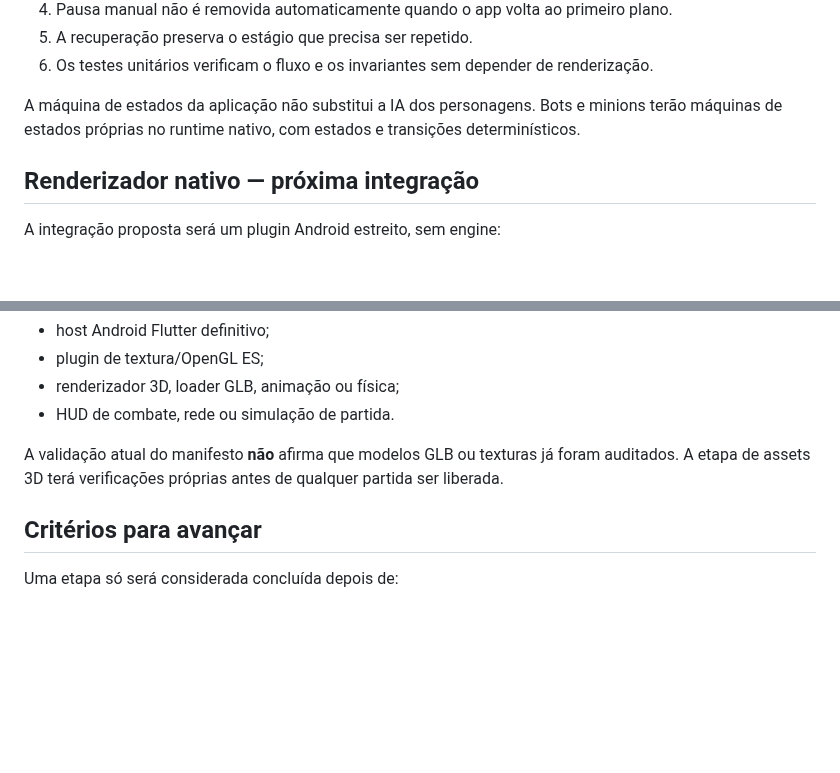
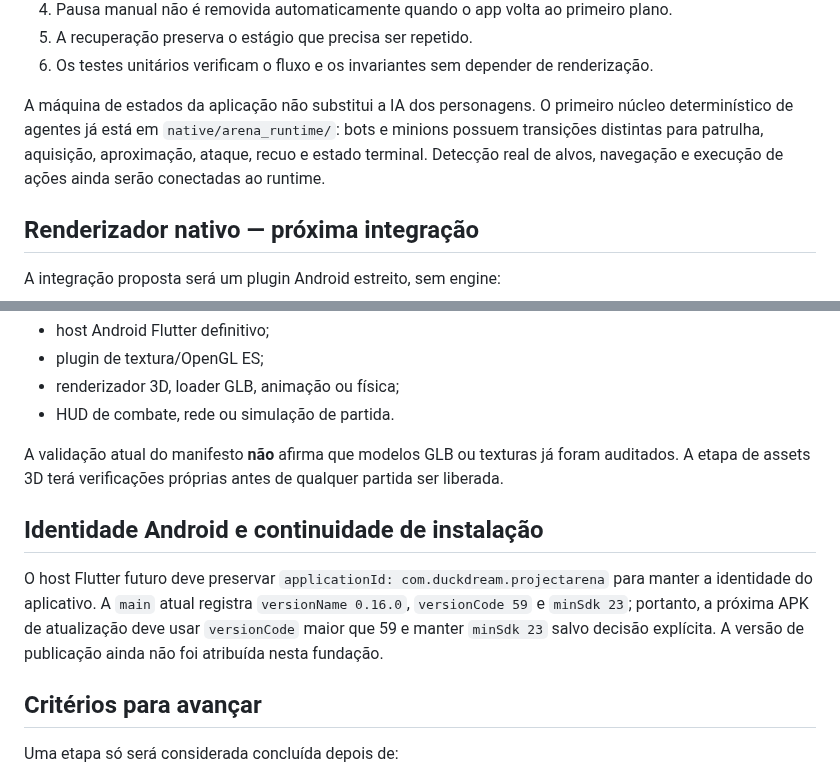
Before and after one commit to Coca69643/Neon-Breach, a Markdown page: flutter/ARCHITECTURE.md, 2 parts joined by grey strips. Rendered like a GitHub page; blank space fills up the shorter version.

Commit message:
Document Android package continuity and implemented agent FSM

```diff
--- a/flutter/ARCHITECTURE.md
+++ b/flutter/ARCHITECTURE.md
@@ -32,7 +32,7 @@ Regras:
 5. A recuperação preserva o estágio que precisa ser repetido.
 6. Os testes unitários verificam o fluxo e os invariantes sem depender de renderização.
 
-A máquina de estados da aplicação não substitui a IA dos personagens. Bots e minions terão máquinas de estados próprias no runtime nativo, com estados e transições determinísticos.
+A máquina de estados da aplicação não substitui a IA dos personagens. O primeiro núcleo determinístico de agentes já está em `native/arena_runtime/`: bots e minions possuem transições distintas para patrulha, aquisição, aproximação, ataque, recuo e estado terminal. Detecção real de alvos, navegação e execução de ações ainda serão conectadas ao runtime.
 
 ## Renderizador nativo — próxima integração
 
@@ -65,6 +65,10 @@ Ainda não implementado:
 
 A validação atual do manifesto **não** afirma que modelos GLB ou texturas já foram auditados. A etapa de assets 3D terá verificações próprias antes de qualquer partida ser liberada.
 
+## Identidade Android e continuidade de instalação
+
+O host Flutter futuro deve preservar `applicationId: com.duckdream.projectarena` para manter a identidade do aplicativo. A `main` atual registra `versionName 0.16.0`, `versionCode 59` e `minSdk 23`; portanto, a próxima APK de atualização deve usar `versionCode` maior que 59 e manter `minSdk 23` salvo decisão explícita. A versão de publicação ainda não foi atribuída nesta fundação.
+
 ## Critérios para avançar
 
 Uma etapa só será considerada concluída depois de:
```
